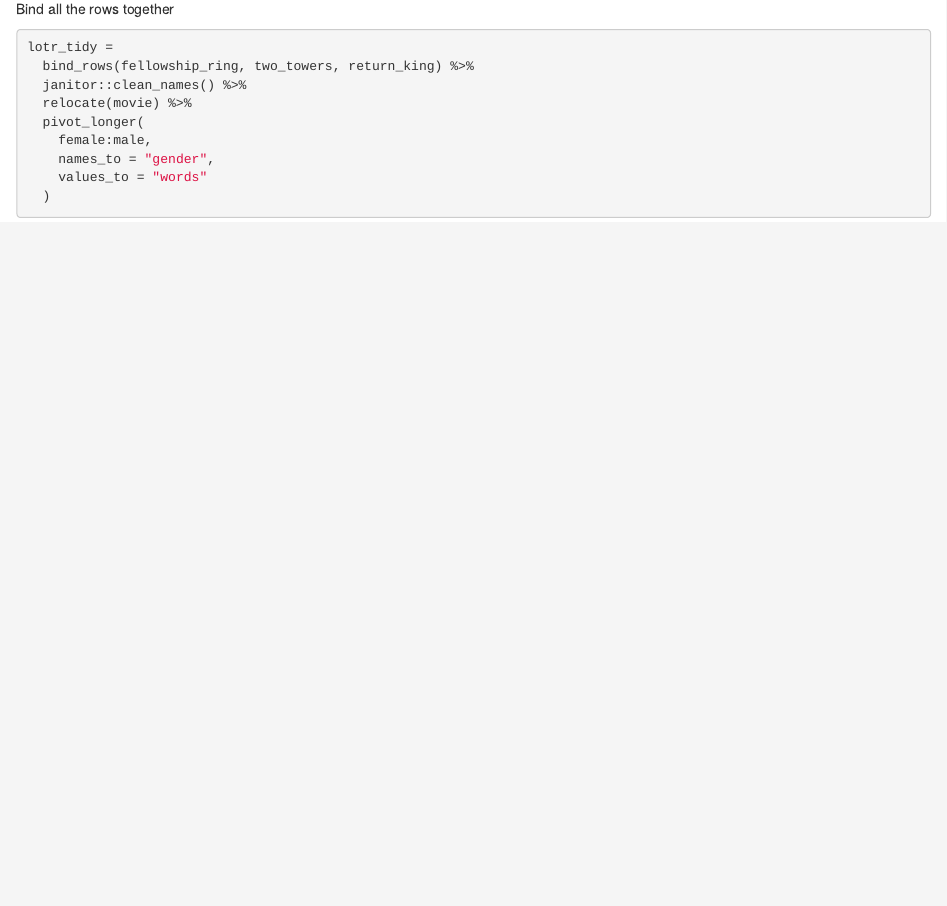
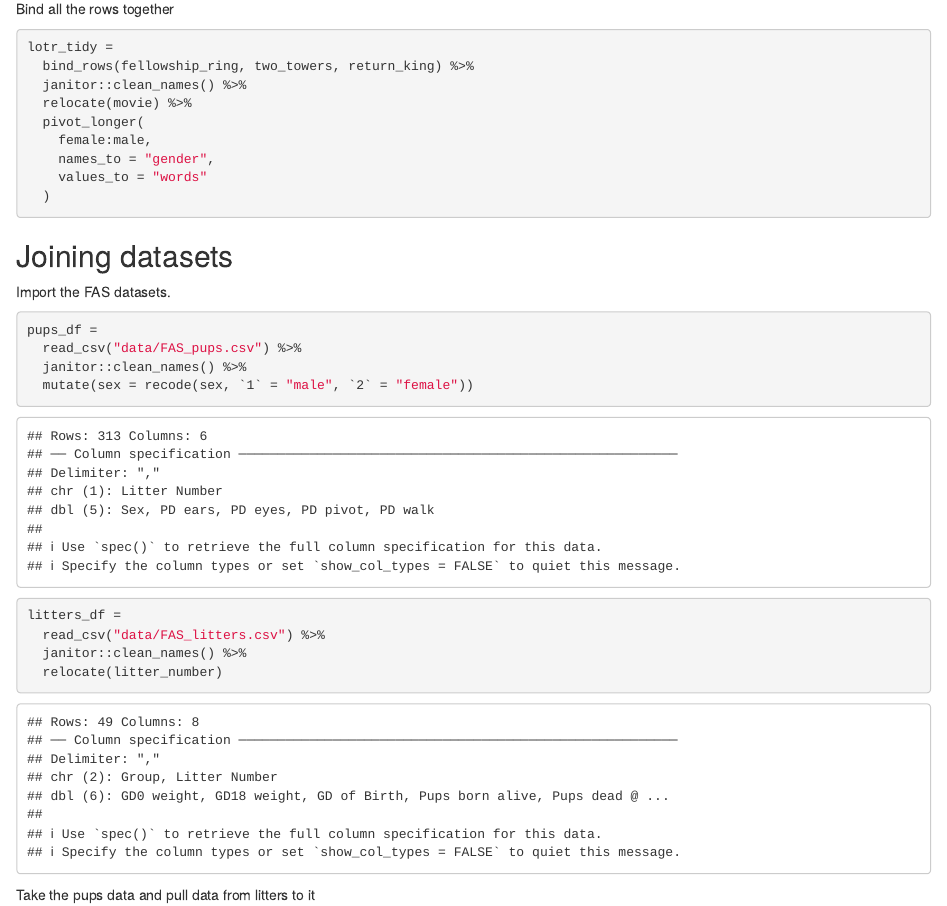
Before and after one commit to lmt2203/data_wrangling_1, an R Markdown document (data_tidy.Rmd): the page in a window 1100 px wide, from 1980 px down. Rendered offline with R 4.5, knitr and Pandoc, with nearby package versions; some code elsewhere in the file could not run offline; column names are cleaned by a stand-in for the janitor package.

Commit message:
knitting

````diff
--- a/data_tidy.Rmd
+++ b/data_tidy.Rmd
@@ -104,3 +104,21 @@ lotr_tidy =
     values_to = "words"
   )
 ```
+
+## Joining datasets
+
+Import the FAS datasets.
+
+```{r}
+pups_df =
+  read_csv("data/FAS_pups.csv") %>%
+  janitor::clean_names() %>%
+  mutate(sex = recode(sex, `1` = "male", `2` = "female"))
+
+litters_df =
+  read_csv("data/FAS_litters.csv") %>%
+  janitor::clean_names() %>%
+  relocate(litter_number)
+```
+
+Take the pups data and pull data from litters to it
````
Also changed, not shown: data_manipulation.Rmd (+13 -0 lines), data_manipulation.md.
